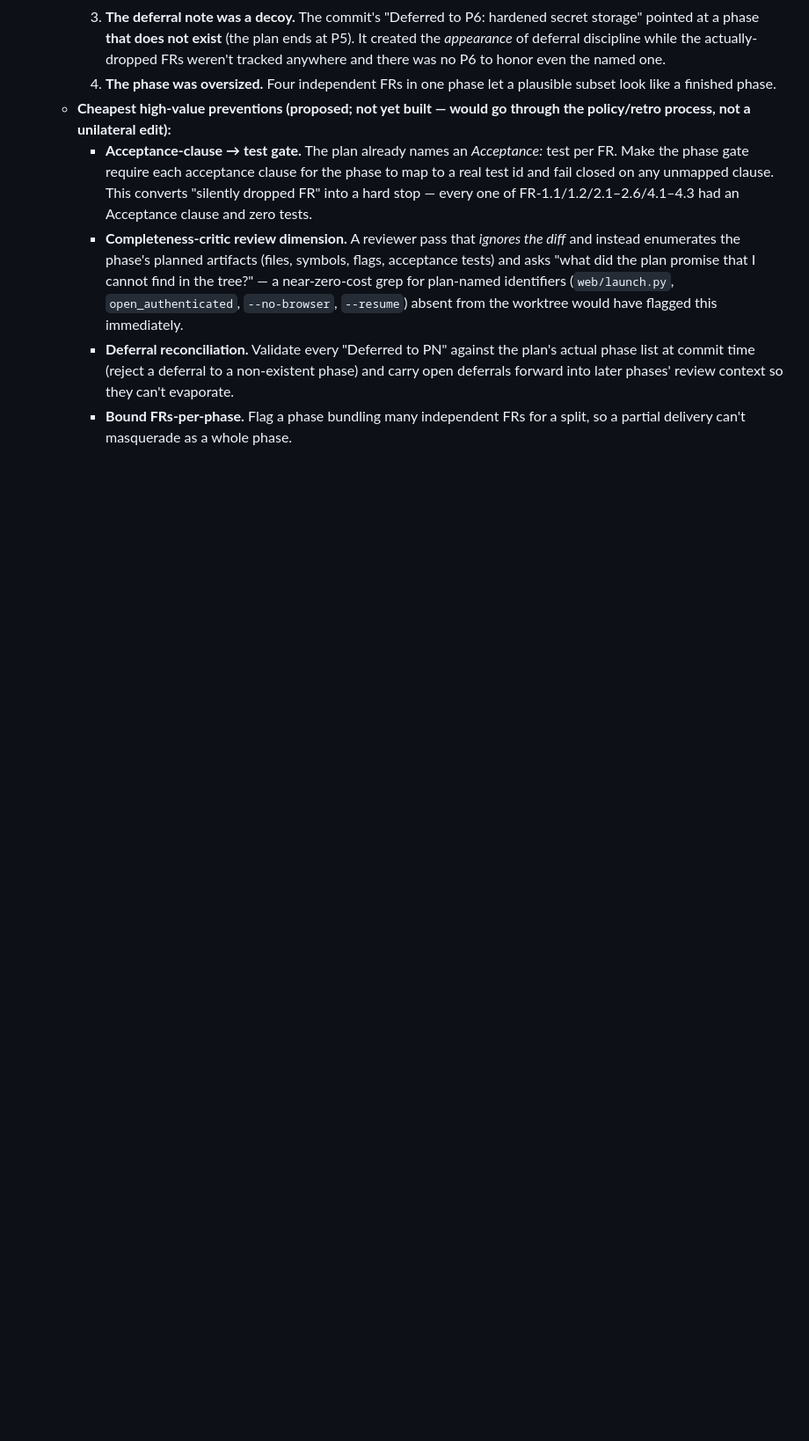
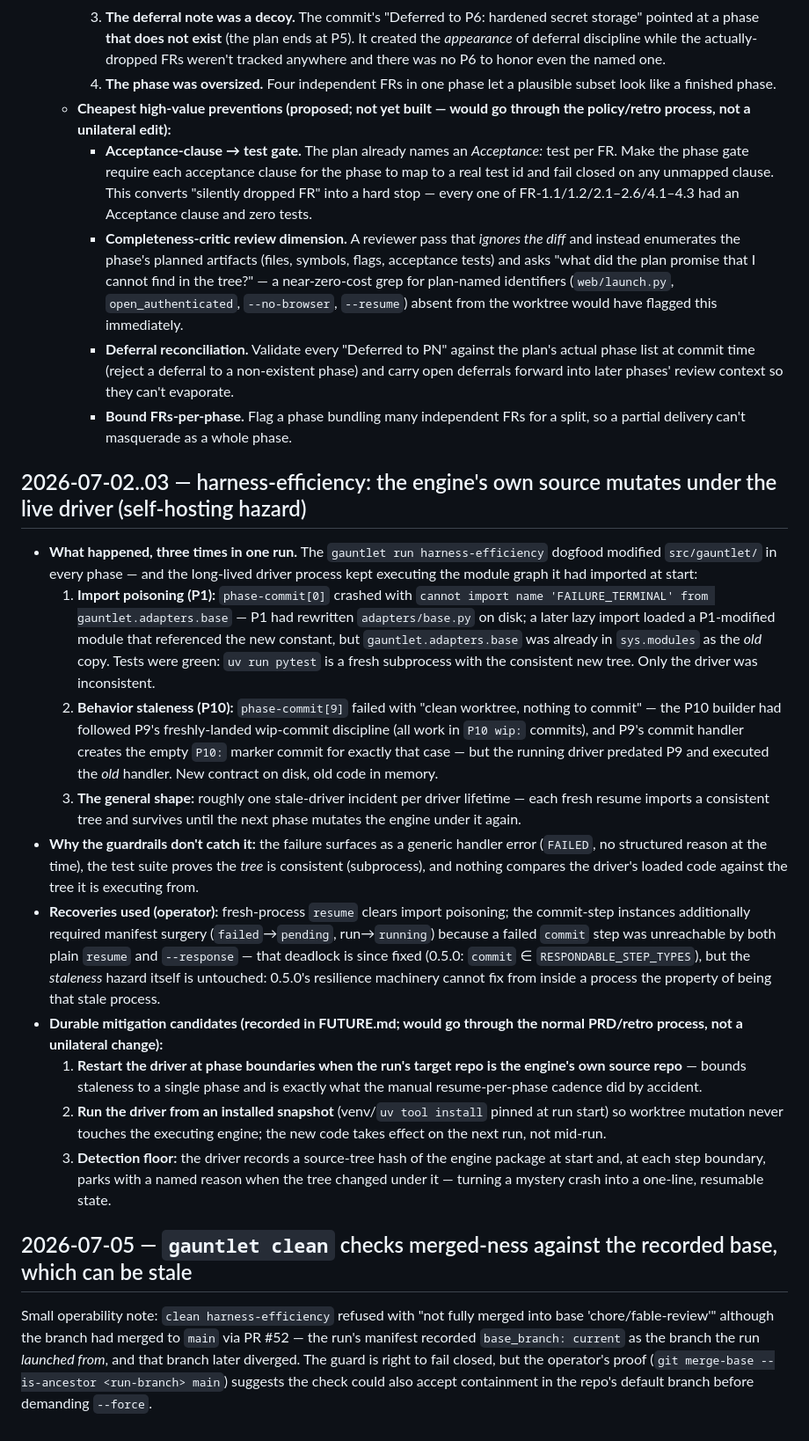
Before and after one commit to johnpletka/gauntlet, a Markdown page: BOOTSTRAP-NOTES.md, the part around the change. Shown at 88% size. Rendered like a GitHub page; blank space fills up the shorter version.

Commit message:
docs: record the self-hosting stale-driver hazard from the 0.5.0 run
BOOTSTRAP-NOTES: the harness-efficiency dogfood run hit the
engine-source-mutates-under-the-live-driver hazard three times (import
poisoning at P1's commit, behavior staleness at P10's all-wip commit,
plus the general once-per-driver-lifetime shape), why tests/guardrails
cannot see it, the operator recoveries used, and three durable
mitigation candidates. Also a small note on gauntlet clean's
merged-into-recorded-base check being stale after a PR merged to main.

FUTURE.md: the mitigation follow-up, flagged as wanting its own
PRD/adversarial review (engine lifecycle change).

```diff
--- a/BOOTSTRAP-NOTES.md
+++ b/BOOTSTRAP-NOTES.md
@@ -1002,3 +1002,58 @@ process, and what it suggests for Gauntlet's design.
         review context so they can't evaporate.
       - **Bound FRs-per-phase.** Flag a phase bundling many independent FRs for a
         split, so a partial delivery can't masquerade as a whole phase.
+
+## 2026-07-02..03 — harness-efficiency: the engine's own source mutates under the live driver (self-hosting hazard)
+
+- **What happened, three times in one run.** The `gauntlet run harness-efficiency`
+  dogfood modified `src/gauntlet/` in every phase — and the long-lived driver
+  process kept executing the module graph it had imported at start:
+  1. **Import poisoning (P1):** `phase-commit[0]` crashed with
+     `cannot import name 'FAILURE_TERMINAL' from gauntlet.adapters.base` — P1
+     had rewritten `adapters/base.py` on disk; a later lazy import loaded a
+     P1-modified module that referenced the new constant, but
+     `gauntlet.adapters.base` was already in `sys.modules` as the *old* copy.
+     Tests were green: `uv run pytest` is a fresh subprocess with the
+     consistent new tree. Only the driver was inconsistent.
+  2. **Behavior staleness (P10):** `phase-commit[9]` failed with "clean
+     worktree, nothing to commit" — the P10 builder had followed P9's
+     freshly-landed wip-commit discipline (all work in `P10 wip:` commits),
+     and P9's commit handler creates the empty `P10:` marker commit for
+     exactly that case — but the running driver predated P9 and executed the
+     *old* handler. New contract on disk, old code in memory.
+  3. **The general shape:** roughly one stale-driver incident per driver
+     lifetime — each fresh resume imports a consistent tree and survives until
+     the next phase mutates the engine under it again.
+- **Why the guardrails don't catch it:** the failure surfaces as a generic
+  handler error (`FAILED`, no structured reason at the time), the test suite
+  proves the *tree* is consistent (subprocess), and nothing compares the
+  driver's loaded code against the tree it is executing from.
+- **Recoveries used (operator):** fresh-process `resume` clears import
+  poisoning; the commit-step instances additionally required manifest surgery
+  (`failed`→`pending`, run→`running`) because a failed `commit` step was
+  unreachable by both plain `resume` and `--response` — that deadlock is since
+  fixed (0.5.0: `commit` ∈ `RESPONDABLE_STEP_TYPES`), but the *staleness*
+  hazard itself is untouched: 0.5.0's resilience machinery cannot fix from
+  inside a process the property of being that stale process.
+- **Durable mitigation candidates (recorded in FUTURE.md; would go through the
+  normal PRD/retro process, not a unilateral change):**
+  1. **Restart the driver at phase boundaries when the run's target repo is
+     the engine's own source repo** — bounds staleness to a single phase and
+     is exactly what the manual resume-per-phase cadence did by accident.
+  2. **Run the driver from an installed snapshot** (venv/`uv tool install`
+     pinned at run start) so worktree mutation never touches the executing
+     engine; the new code takes effect on the next run, not mid-run.
+  3. **Detection floor:** the driver records a source-tree hash of the engine
+     package at start and, at each step boundary, parks with a named reason
+     when the tree changed under it — turning a mystery crash into a
+     one-line, resumable state.
+
+## 2026-07-05 — `gauntlet clean` checks merged-ness against the recorded base, which can be stale
+
+Small operability note: `clean harness-efficiency` refused with "not fully
+merged into base 'chore/fable-review'" although the branch had merged to
+`main` via PR #52 — the run's manifest recorded `base_branch: current` as the
+branch the run *launched from*, and that branch later diverged. The guard is
+right to fail closed, but the operator's proof (`git merge-base --is-ancestor
+<run-branch> main`) suggests the check could also accept containment in the
+repo's default branch before demanding `--force`.
```
Also changed, not shown: FUTURE.md (+13 -0 lines).
